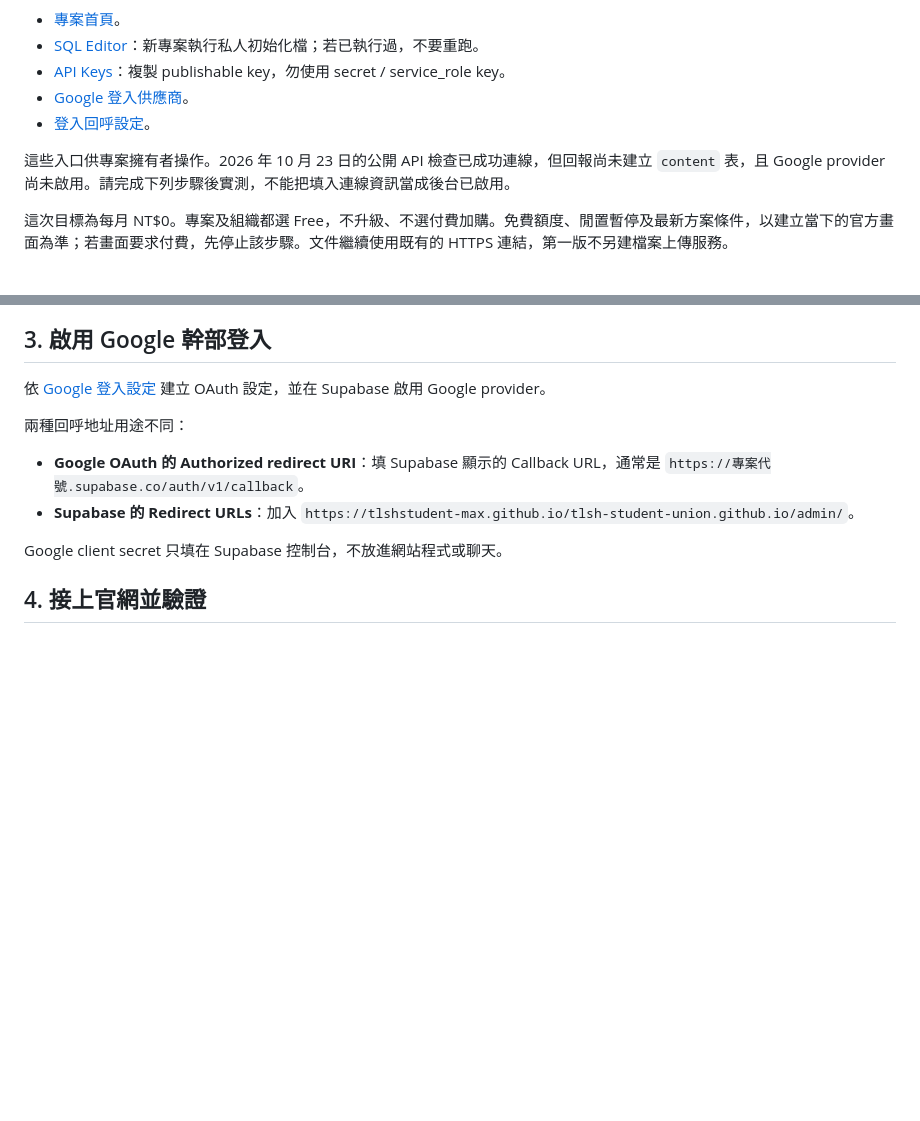
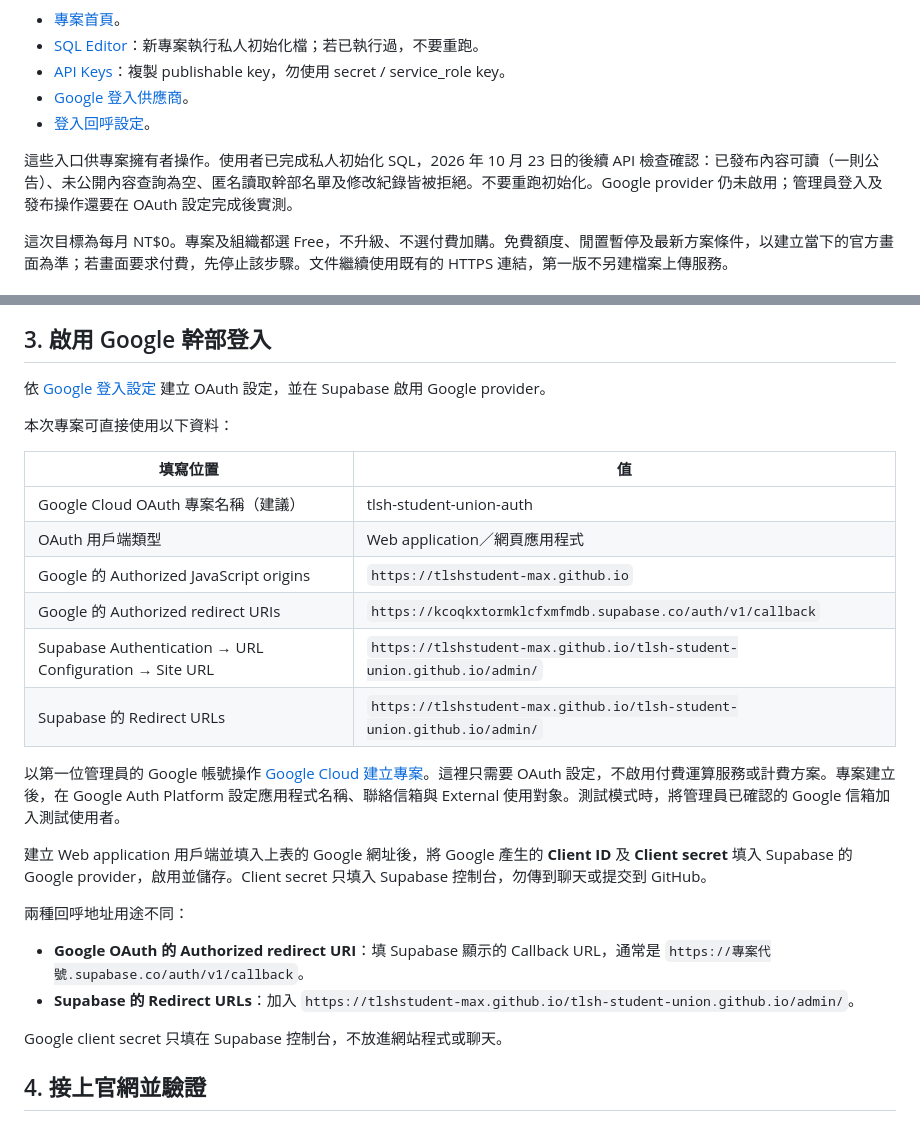
Before and after one commit to tlshstudent-max/tlsh-student-union.github.io, a Markdown page: START-HERE.md, 2 parts joined by grey strips. GitHub-like rendering; blank space fills up the shorter version.

Commit message:
Record successful database initialization and specify OAuth setup URLs

```diff
--- a/START-HERE.md
+++ b/START-HERE.md
@@ -10,7 +10,7 @@
 - [Google 登入供應商](https://supabase.com/dashboard/project/kcoqkxtormklcfxmfmdb/auth/providers)。
 - [登入回呼設定](https://supabase.com/dashboard/project/kcoqkxtormklcfxmfmdb/auth/url-configuration)。
 
-這些入口供專案擁有者操作。2026 年 10 月 23 日的公開 API 檢查已成功連線，但回報尚未建立 `content` 表，且 Google provider 尚未啟用。請完成下列步驟後實測，不能把填入連線資訊當成後台已啟用。
+這些入口供專案擁有者操作。使用者已完成私人初始化 SQL，2026 年 10 月 23 日的後續 API 檢查確認：已發布內容可讀（一則公告）、未公開內容查詢為空、匿名讀取幹部名單及修改紀錄皆被拒絕。不要重跑初始化。Google provider 仍未啟用；管理員登入及發布操作還要在 OAuth 設定完成後實測。
 
 這次目標為每月 NT$0。專案及組織都選 Free，不升級、不選付費加購。免費額度、閒置暫停及最新方案條件，以建立當下的官方畫面為準；若畫面要求付費，先停止該步驟。文件繼續使用既有的 HTTPS 連結，第一版不另建檔案上傳服務。
 
@@ -55,6 +55,21 @@ node scripts/prepare-backend.js \
 
 依 [Google 登入設定](SETUP.md#2-啟用-google-登入) 建立 OAuth 設定，並在 Supabase 啟用 Google provider。
 
+本次專案可直接使用以下資料：
+
+| 填寫位置 | 值 |
+| --- | --- |
+| Google Cloud OAuth 專案名稱（建議） | tlsh-student-union-auth |
+| OAuth 用戶端類型 | Web application／網頁應用程式 |
+| Google 的 Authorized JavaScript origins | `https://tlshstudent-max.github.io` |
+| Google 的 Authorized redirect URIs | `https://kcoqkxtormklcfxmfmdb.supabase.co/auth/v1/callback` |
+| Supabase Authentication → URL Configuration → Site URL | `https://tlshstudent-max.github.io/tlsh-student-union.github.io/admin/` |
+| Supabase 的 Redirect URLs | `https://tlshstudent-max.github.io/tlsh-student-union.github.io/admin/` |
+
+以第一位管理員的 Google 帳號操作 [Google Cloud 建立專案](https://console.cloud.google.com/projectcreate)。這裡只需要 OAuth 設定，不啟用付費運算服務或計費方案。專案建立後，在 Google Auth Platform 設定應用程式名稱、聯絡信箱與 External 使用對象。測試模式時，將管理員已確認的 Google 信箱加入測試使用者。
+
+建立 Web application 用戶端並填入上表的 Google 網址後，將 Google 產生的 **Client ID** 及 **Client secret** 填入 Supabase 的 Google provider，啟用並儲存。Client secret 只填入 Supabase 控制台，勿傳到聊天或提交到 GitHub。
+
 兩種回呼地址用途不同：
 
 - **Google OAuth 的 Authorized redirect URI**：填 Supabase 顯示的 Callback URL，通常是 `https://專案代號.supabase.co/auth/v1/callback`。
```
